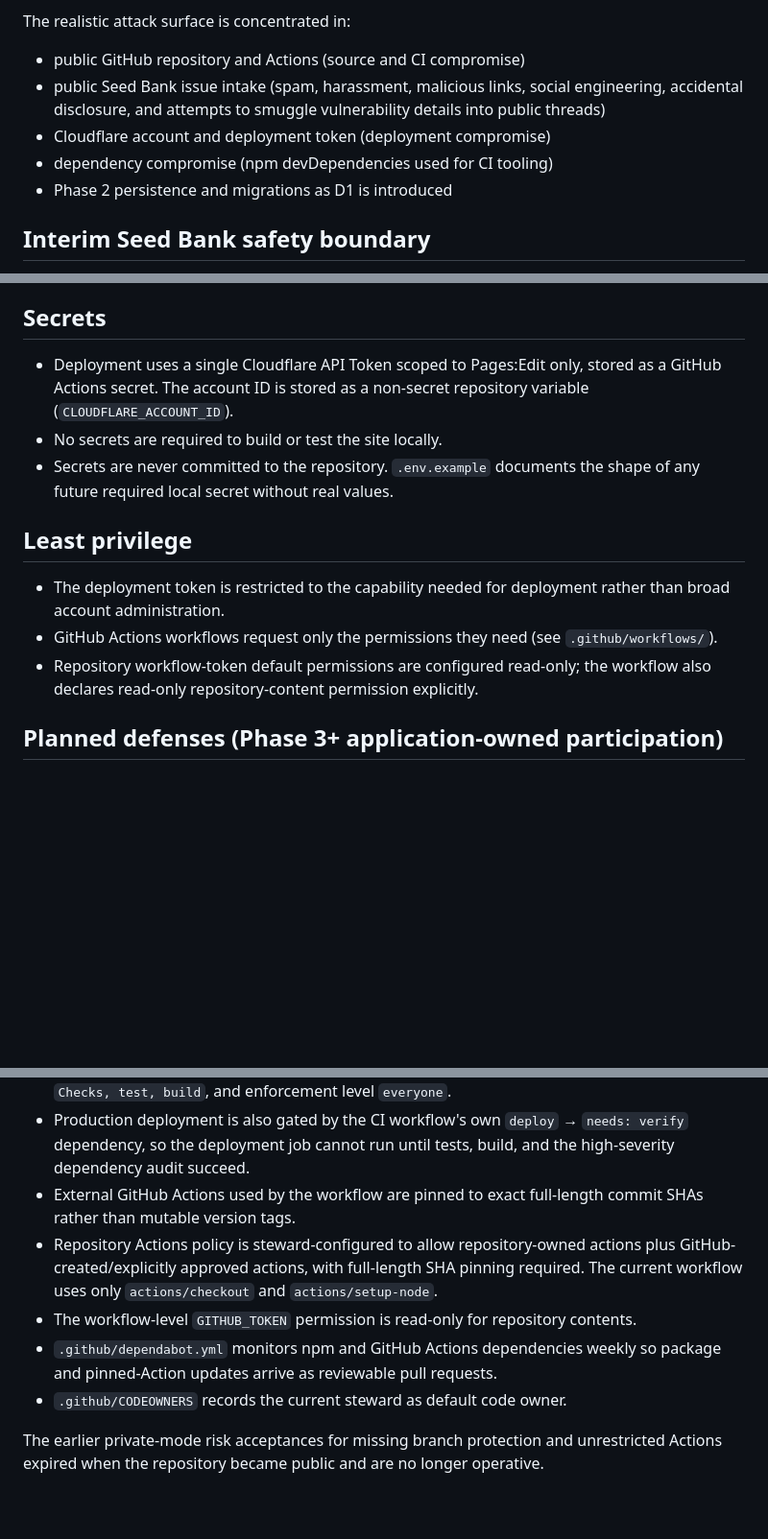
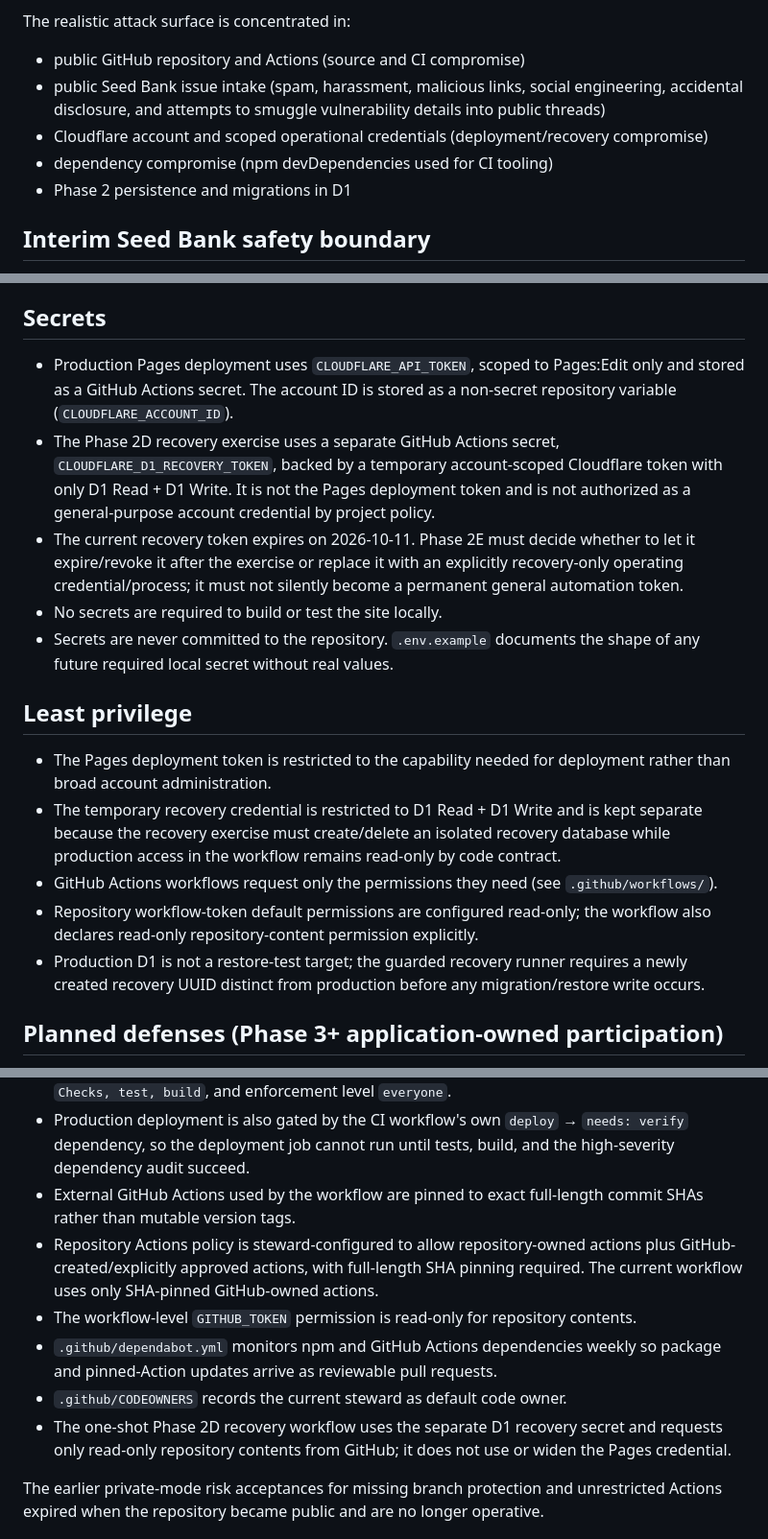
Before and after one commit to SunW0lf/hummingbird, a Markdown page: SECURITY.md, 3 parts joined by grey strips. Shown at 96% size. Drawn GitHub-style; blank space fills up the shorter version.

Commit message:
Document temporary D1 recovery credential boundary

```diff
--- a/SECURITY.md
+++ b/SECURITY.md
@@ -12,9 +12,9 @@ The realistic attack surface is concentrated in:
 
 - public GitHub repository and Actions (source and CI compromise)
 - public Seed Bank issue intake (spam, harassment, malicious links, social engineering, accidental disclosure, and attempts to smuggle vulnerability details into public threads)
-- Cloudflare account and deployment token (deployment compromise)
+- Cloudflare account and scoped operational credentials (deployment/recovery compromise)
 - dependency compromise (npm devDependencies used for CI tooling)
-- Phase 2 persistence and migrations as D1 is introduced
+- Phase 2 persistence and migrations in D1
 
 ## Interim Seed Bank safety boundary
 
@@ -33,15 +33,19 @@ Not applicable to Hummingbird-owned public participation yet — no participant
 
 ## Secrets
 
-- Deployment uses a single Cloudflare API Token scoped to Pages:Edit only, stored as a GitHub Actions secret. The account ID is stored as a non-secret repository variable (`CLOUDFLARE_ACCOUNT_ID`).
+- Production Pages deployment uses `CLOUDFLARE_API_TOKEN`, scoped to Pages:Edit only and stored as a GitHub Actions secret. The account ID is stored as a non-secret repository variable (`CLOUDFLARE_ACCOUNT_ID`).
+- The Phase 2D recovery exercise uses a separate GitHub Actions secret, `CLOUDFLARE_D1_RECOVERY_TOKEN`, backed by a temporary account-scoped Cloudflare token with only D1 Read + D1 Write. It is not the Pages deployment token and is not authorized as a general-purpose account credential by project policy.
+- The current recovery token expires on 2026-10-11. Phase 2E must decide whether to let it expire/revoke it after the exercise or replace it with an explicitly recovery-only operating credential/process; it must not silently become a permanent general automation token.
 - No secrets are required to build or test the site locally.
 - Secrets are never committed to the repository. `.env.example` documents the shape of any future required local secret without real values.
 
 ## Least privilege
 
-- The deployment token is restricted to the capability needed for deployment rather than broad account administration.
+- The Pages deployment token is restricted to the capability needed for deployment rather than broad account administration.
+- The temporary recovery credential is restricted to D1 Read + D1 Write and is kept separate because the recovery exercise must create/delete an isolated recovery database while production access in the workflow remains read-only by code contract.
 - GitHub Actions workflows request only the permissions they need (see `.github/workflows/`).
 - Repository workflow-token default permissions are configured read-only; the workflow also declares read-only repository-content permission explicitly.
+- Production D1 is not a restore-test target; the guarded recovery runner requires a newly created recovery UUID distinct from production before any migration/restore write occurs.
 
 ## Planned defenses (Phase 3+ application-owned participation)
 
@@ -59,10 +63,11 @@ Not applicable to Hummingbird-owned public participation yet — no participant
 - `main` is protected. Changes require the `Checks, test, build` status check, and protection is enforced for everyone including the steward/admin. Force pushes and deletion remain disallowed by policy. The branch-level API independently reports protection enabled, required `Checks, test, build`, and enforcement level `everyone`.
 - Production deployment is also gated by the CI workflow's own `deploy` → `needs: verify` dependency, so the deployment job cannot run until tests, build, and the high-severity dependency audit succeed.
 - External GitHub Actions used by the workflow are pinned to exact full-length commit SHAs rather than mutable version tags.
-- Repository Actions policy is steward-configured to allow repository-owned actions plus GitHub-created/explicitly approved actions, with full-length SHA pinning required. The current workflow uses only `actions/checkout` and `actions/setup-node`.
+- Repository Actions policy is steward-configured to allow repository-owned actions plus GitHub-created/explicitly approved actions, with full-length SHA pinning required. The current workflow uses only SHA-pinned GitHub-owned actions.
 - The workflow-level `GITHUB_TOKEN` permission is read-only for repository contents.
 - `.github/dependabot.yml` monitors npm and GitHub Actions dependencies weekly so package and pinned-Action updates arrive as reviewable pull requests.
 - `.github/CODEOWNERS` records the current steward as default code owner.
+- The one-shot Phase 2D recovery workflow uses the separate D1 recovery secret and requests only read-only repository contents from GitHub; it does not use or widen the Pages credential.
 
 The earlier private-mode risk acceptances for missing branch protection and unrestricted Actions expired when the repository became public and are no longer operative.
 
```
Also changed, not shown: other parts of SECURITY.md (+2 -0 lines).
